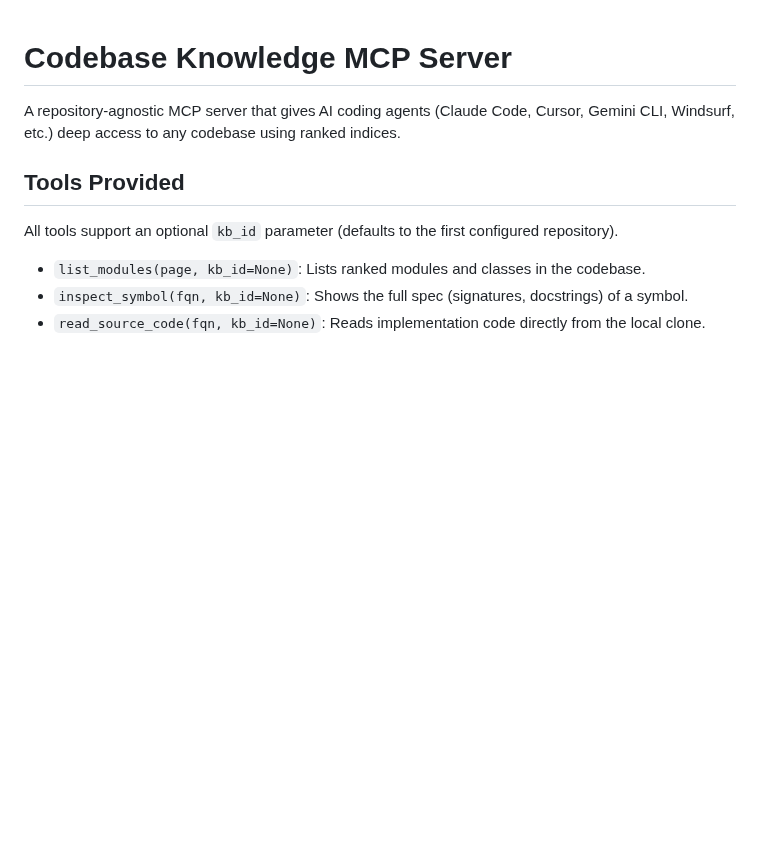
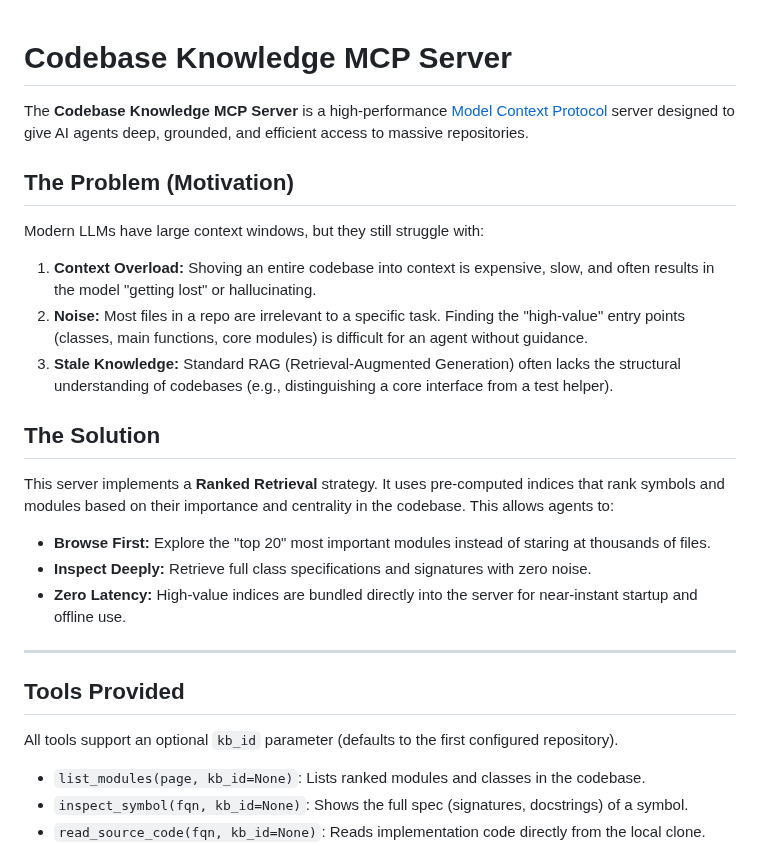
Before and after one commit to ivanmkc/agent-generator, a Markdown page: tools/adk_knowledge_ext/README.md, the part around the change. GitHub-like rendering; blank space fills up the shorter version.

Commit message:
docs(mcp): Enhance README with introduction and motivation sections.

```diff
--- a/tools/adk_knowledge_ext/README.md
+++ b/tools/adk_knowledge_ext/README.md
@@ -1,6 +1,20 @@
 # Codebase Knowledge MCP Server
 
-A repository-agnostic MCP server that gives AI coding agents (Claude Code, Cursor, Gemini CLI, Windsurf, etc.) deep access to any codebase using ranked indices.
+The **Codebase Knowledge MCP Server** is a high-performance [Model Context Protocol](https://modelcontextprotocol.io/) server designed to give AI agents deep, grounded, and efficient access to massive repositories.
+
+## The Problem (Motivation)
+Modern LLMs have large context windows, but they still struggle with:
+1.  **Context Overload:** Shoving an entire codebase into context is expensive, slow, and often results in the model "getting lost" or hallucinating.
+2.  **Noise:** Most files in a repo are irrelevant to a specific task. Finding the "high-value" entry points (classes, main functions, core modules) is difficult for an agent without guidance.
+3.  **Stale Knowledge:** Standard RAG (Retrieval-Augmented Generation) often lacks the structural understanding of codebases (e.g., distinguishing a core interface from a test helper).
+
+## The Solution
+This server implements a **Ranked Retrieval** strategy. It uses pre-computed indices that rank symbols and modules based on their importance and centrality in the codebase. This allows agents to:
+- **Browse First:** Explore the "top 20" most important modules instead of staring at thousands of files.
+- **Inspect Deeply:** Retrieve full class specifications and signatures with zero noise.
+- **Zero Latency:** High-value indices are bundled directly into the server for near-instant startup and offline use.
+
+---
 
 ## Tools Provided
 
```
